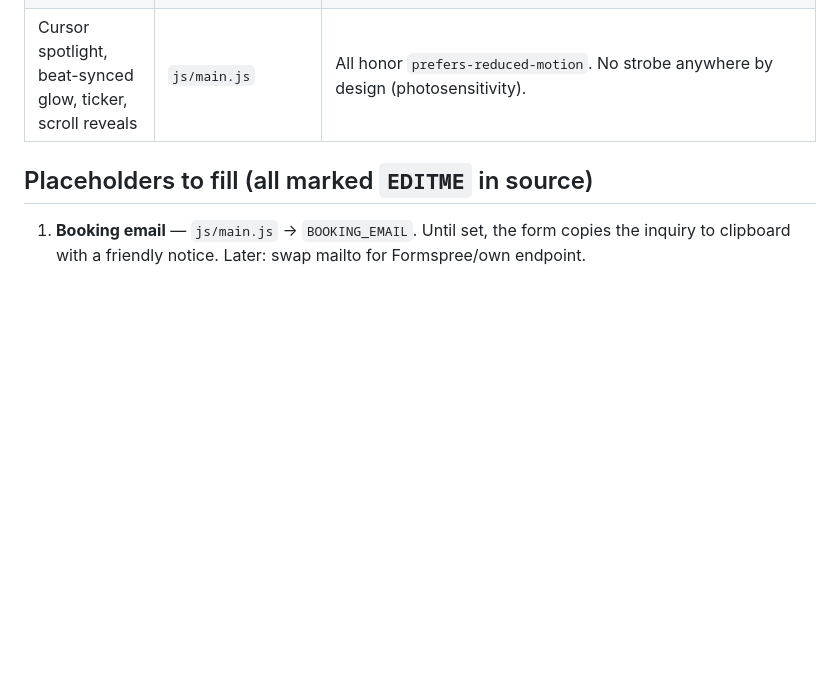
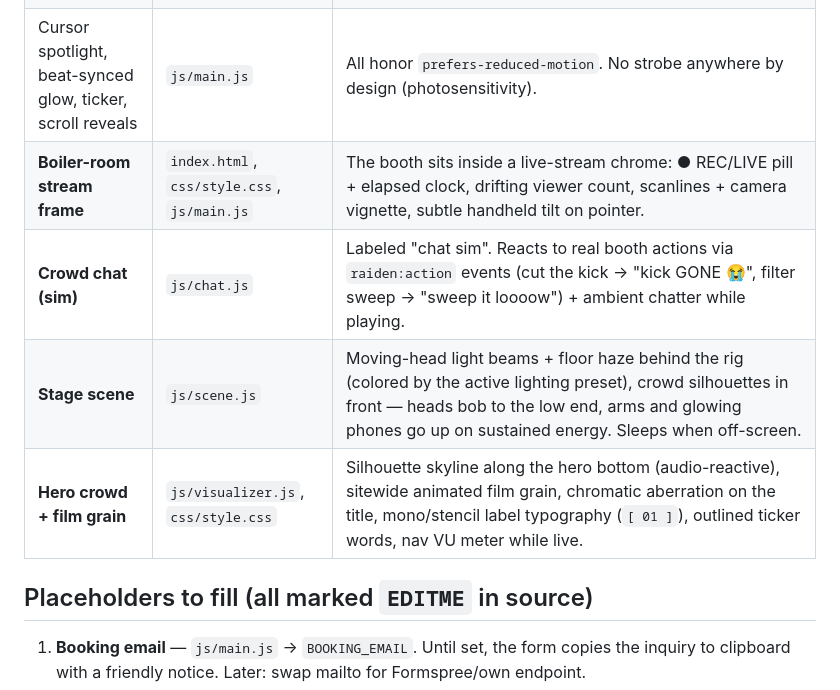
Before and after one commit to claytoncamera/raiden-site, a Markdown page: README.md, the part around the change. Rendered like a GitHub page; blank space fills up the shorter version.

Commit message:
README: document boiler-room wave features
Co-Authored-By: Claude Fable 5 <noreply@anthropic.com>

```diff
--- a/README.md
+++ b/README.md
@@ -21,6 +21,10 @@ Any static host works (GitHub Pages, Vercel, Railway static, Hostinger).
 | **Lighting desk** | `css/style.css`, `js/main.js` | 4 club lighting presets (Violet Storm / Ember / Acid / Ice) swap the whole site palette via `html[data-light]` CSS vars; persisted in localStorage. |
 | **Sections** | `index.html` | Hero → Booth → Mixes → Dates → About → Press Kit → Booking → Footer. Modeled on what works across top DJ sites (bold hero, one signature interactive element, clear booking CTA). |
 | Cursor spotlight, beat-synced glow, ticker, scroll reveals | `js/main.js` | All honor `prefers-reduced-motion`. No strobe anywhere by design (photosensitivity). |
+| **Boiler-room stream frame** | `index.html`, `css/style.css`, `js/main.js` | The booth sits inside a live-stream chrome: ● REC/LIVE pill + elapsed clock, drifting viewer count, scanlines + camera vignette, subtle handheld tilt on pointer. |
+| **Crowd chat (sim)** | `js/chat.js` | Labeled "chat sim". Reacts to real booth actions via `raiden:action` events (cut the kick → "kick GONE 😭", filter sweep → "sweep it loooow") + ambient chatter while playing. |
+| **Stage scene** | `js/scene.js` | Moving-head light beams + floor haze behind the rig (colored by the active lighting preset), crowd silhouettes in front — heads bob to the low end, arms and glowing phones go up on sustained energy. Sleeps when off-screen. |
+| **Hero crowd + film grain** | `js/visualizer.js`, `css/style.css` | Silhouette skyline along the hero bottom (audio-reactive), sitewide animated film grain, chromatic aberration on the title, mono/stencil label typography (`[ 01 ]`), outlined ticker words, nav VU meter while live. |
 
 ## Placeholders to fill (all marked `EDITME` in source)
 
```
